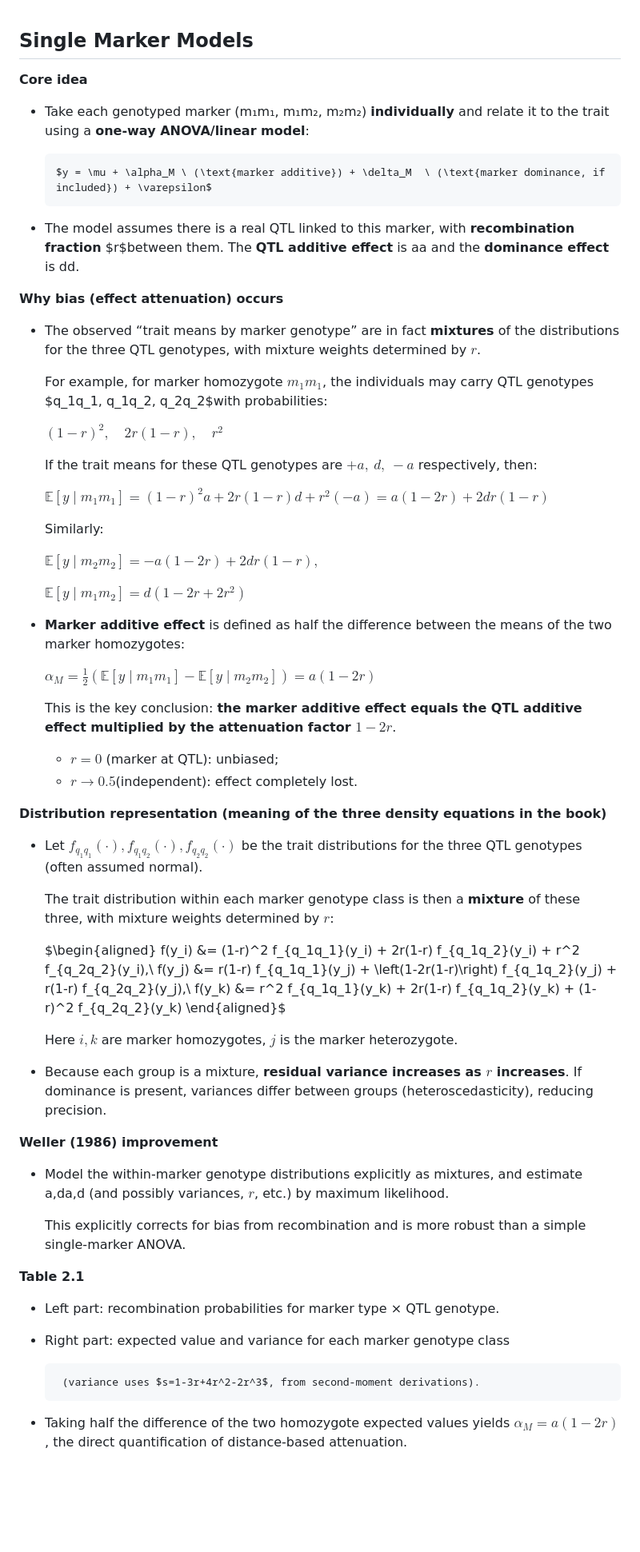
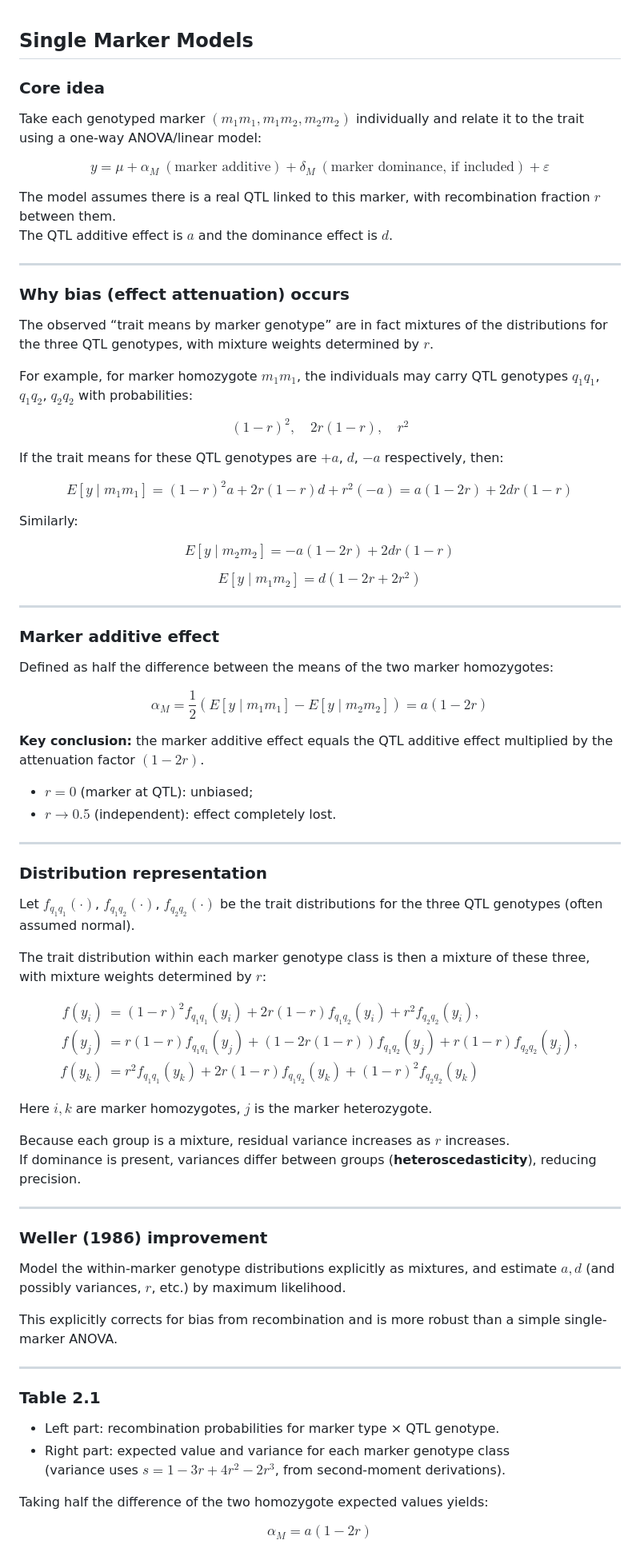
Before and after one commit to ShiyanMiao/SCNC2021, a Markdown page: recaps/2025-08-11-Recap.md, the part around the change printed below. Shown: that part at 80% size. Drawn GitHub-style; blank space fills up the shorter version.

```diff
--- a/recaps/2025-08-11-Recap.md
+++ b/recaps/2025-08-11-Recap.md
@@ -1,69 +1,99 @@
 ## Single Marker Models
 
-**Core idea**
+### Core idea
 
-- Take each genotyped marker (m₁m₁, m₁m₂, m₂m₂) **individually** and relate it to the trait using a **one-way ANOVA/linear model**:
+Take each genotyped marker $(m_1m_1, m_1m_2, m_2m_2)$ individually and relate it to the trait using a one-way ANOVA/linear model:
 
-      $y = \mu + \alpha_M \ (\text{marker additive}) + \delta_M  \ (\text{marker dominance, if included}) + \varepsilon$
+$$
+y = \mu + \alpha_M \ (\text{marker additive}) + \delta_M \ (\text{marker dominance, if included}) + \varepsilon
+$$
 
-- The model assumes there is a real QTL linked to this marker, with **recombination fraction** $r$between them. The **QTL additive effect** is aa and the **dominance effect** is dd.
+The model assumes there is a real QTL linked to this marker, with recombination fraction $r$ between them.
+The QTL additive effect is $a$ and the dominance effect is $d$.
 
-**Why bias (effect attenuation) occurs**
+---
 
-- The observed “trait means by marker genotype” are in fact **mixtures** of the distributions for the three QTL genotypes, with mixture weights determined by $r$.
+### Why bias (effect attenuation) occurs
 
-    For example, for marker homozygote $m_1m_1$, the individuals may carry QTL genotypes  $q_1q_1, q_1q_2, q_2q_2$with probabilities:
+The observed “trait means by marker genotype” are in fact mixtures of the distributions for the three QTL genotypes, with mixture weights determined by $r$.
 
-    $(1-r)^2,\quad 2r(1-r),\quad r^2$
+For example, for marker homozygote $m_1m_1$, the individuals may carry QTL genotypes $q_1q_1$, $q_1q_2$, $q_2q_2$ with probabilities:
 
-    If the trait means for these QTL genotypes are $+a, \ d, \ -a$ respectively, then:
+$$
+(1-r)^2,\quad 2r(1-r),\quad r^2
+$$
 
-    $\mathbb{E}[y \mid m_1m_1] = (1-r)^2a + 2r(1-r)d + r^2(-a) = a(1-2r) + 2dr(1-r)$
+If the trait means for these QTL genotypes are $+a$, $d$, $-a$ respectively, then:
 
-    Similarly:
+$$
+E[y \mid m_1m_1] = (1-r)^2 a + 2r(1-r) d + r^2 (-a) = a(1-2r) + 2dr(1-r)
+$$
 
-    $\mathbb{E}[y \mid m_2m_2] = -a(1-2r) + 2dr(1-r), \quad$
+Similarly:
 
-    $\mathbb{E}[y \mid m_1m_2] = d(1-2r+2r^2)$
+$$
+E[y \mid m_2m_2] = -a(1-2r) + 2dr(1-r)
+$$
 
-- **Marker additive effect** is defined as half the difference between the means of the two marker homozygotes:
+$$
+E[y \mid m_1m_2] = d(1 - 2r + 2r^2)
+$$
 
-    $\alpha_M = \tfrac12\left(\mathbb{E}[y \mid m_1m_1] - \mathbb{E}[y \mid m_2m_2]\right) = a(1-2r)$
+---
 
-    This is the key conclusion: **the marker additive effect equals the QTL additive effect multiplied by the attenuation factor $1-2r$**.
+### Marker additive effect
 
-    - $r=0$ (marker at QTL): unbiased;
-    - $r\to 0.5$(independent): effect completely lost.
+Defined as half the difference between the means of the two marker homozygotes:
 
-**Distribution representation (meaning of the three density equations in the book)**
+$$
+\alpha_M = \frac{1}{2} \left( E[y \mid m_1m_1] - E[y \mid m_2m_2] \right) = a(1-2r)
+$$
 
-- Let $f_{q_1q_1}(\cdot), f_{q_1q_2}(\cdot), f_{q_2q_2}(\cdot)$ be the trait distributions for the three QTL genotypes (often assumed normal).
+**Key conclusion:** the marker additive effect equals the QTL additive effect multiplied by the attenuation factor $(1-2r)$.
 
-    The trait distribution within each marker genotype class is then a **mixture** of these three, with mixture weights determined by $r$:
+- $r = 0$ (marker at QTL): unbiased;
+- $r \to 0.5$ (independent): effect completely lost.
 
-    $\begin{aligned}
-    f(y_i) &= (1-r)^2 f_{q_1q_1}(y_i) + 2r(1-r) f_{q_1q_2}(y_i) + r^2 f_{q_2q_2}(y_i),\\
-    f(y_j) &= r(1-r) f_{q_1q_1}(y_j) + \left(1-2r(1-r)\right) f_{q_1q_2}(y_j) + r(1-r) f_{q_2q_2}(y_j),\\
-    f(y_k) &= r^2 f_{q_1q_1}(y_k) + 2r(1-r) f_{q_1q_2}(y_k) + (1-r)^2 f_{q_2q_2}(y_k)
-    \end{aligned}$
+---
 
-    Here $i,k$ are marker homozygotes, $j$ is the marker heterozygote.
+### Distribution representation
 
-- Because each group is a mixture, **residual variance increases as $r$ increases**. If dominance is present, variances differ between groups (heteroscedasticity), reducing precision.
+Let $f_{q_1q_1}(\cdot)$, $f_{q_1q_2}(\cdot)$, $f_{q_2q_2}(\cdot)$ be the trait distributions for the three QTL genotypes (often assumed normal).
 
-**Weller (1986) improvement**
+The trait distribution within each marker genotype class is then a mixture of these three, with mixture weights determined by $r$:
 
-- Model the within-marker genotype distributions explicitly as mixtures, and estimate a,da,d (and possibly variances, $r$, etc.) by maximum likelihood.
+$$
+\begin{aligned}
+f(y_i) &= (1-r)^2 f_{q_1q_1}(y_i) + 2r(1-r) f_{q_1q_2}(y_i) + r^2 f_{q_2q_2}(y_i), \\
+f(y_j) &= r(1-r) f_{q_1q_1}(y_j) + \left(1-2r(1-r)\right) f_{q_1q_2}(y_j) + r(1-r) f_{q_2q_2}(y_j), \\
+f(y_k) &= r^2 f_{q_1q_1}(y_k) + 2r(1-r) f_{q_1q_2}(y_k) + (1-r)^2 f_{q_2q_2}(y_k)
+\end{aligned}
+$$
 
-    This explicitly corrects for bias from recombination and is more robust than a simple single-marker ANOVA.
+Here $i, k$ are marker homozygotes, $j$ is the marker heterozygote.
 
+Because each group is a mixture, residual variance increases as $r$ increases.
+If dominance is present, variances differ between groups (**heteroscedasticity**), reducing precision.
 
-**Table 2.1**
+---
+
+### Weller (1986) improvement
+
+Model the within-marker genotype distributions explicitly as mixtures, and estimate $a, d$ (and possibly variances, $r$, etc.) by maximum likelihood.
+
+This explicitly corrects for bias from recombination and is more robust than a simple single-marker ANOVA.
+
+---
+
+### Table 2.1
 
 - Left part: recombination probabilities for marker type × QTL genotype.
 - Right part: expected value and variance for each marker genotype class
+  (variance uses $s = 1 - 3r + 4r^2 - 2r^3$, from second-moment derivations).
 
-       (variance uses $s=1-3r+4r^2-2r^3$, from second-moment derivations).
+Taking half the difference of the two homozygote expected values yields:
 
-- Taking half the difference of the two homozygote expected values yields  $\alpha_M = a(1-2r)$, the direct quantification of distance-based attenuation.
+$$
+\alpha_M = a(1-2r)
+$$
 
```
Also changed, not shown: other parts of recaps/2025-08-11-Recap.md (+66 -43 lines).
